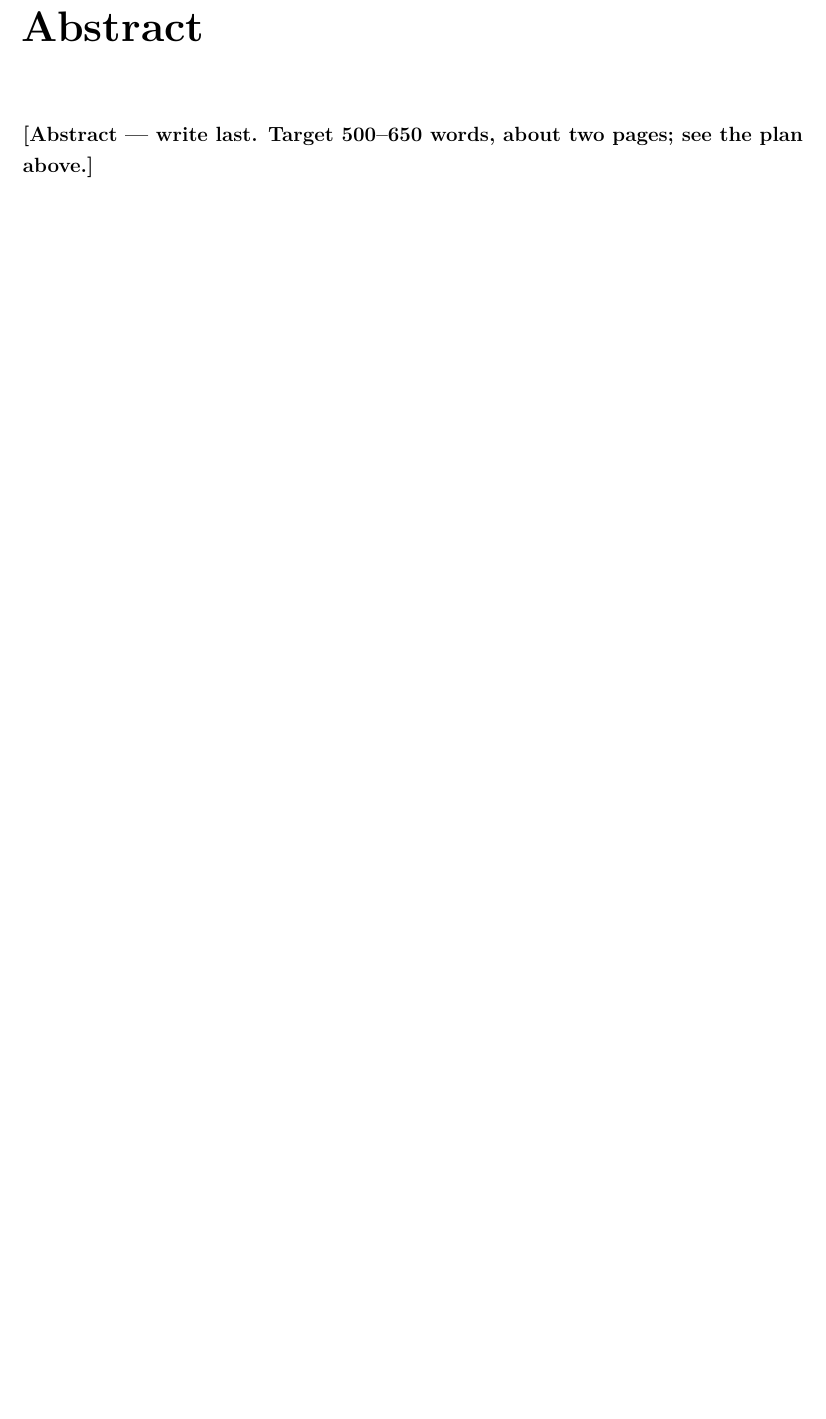
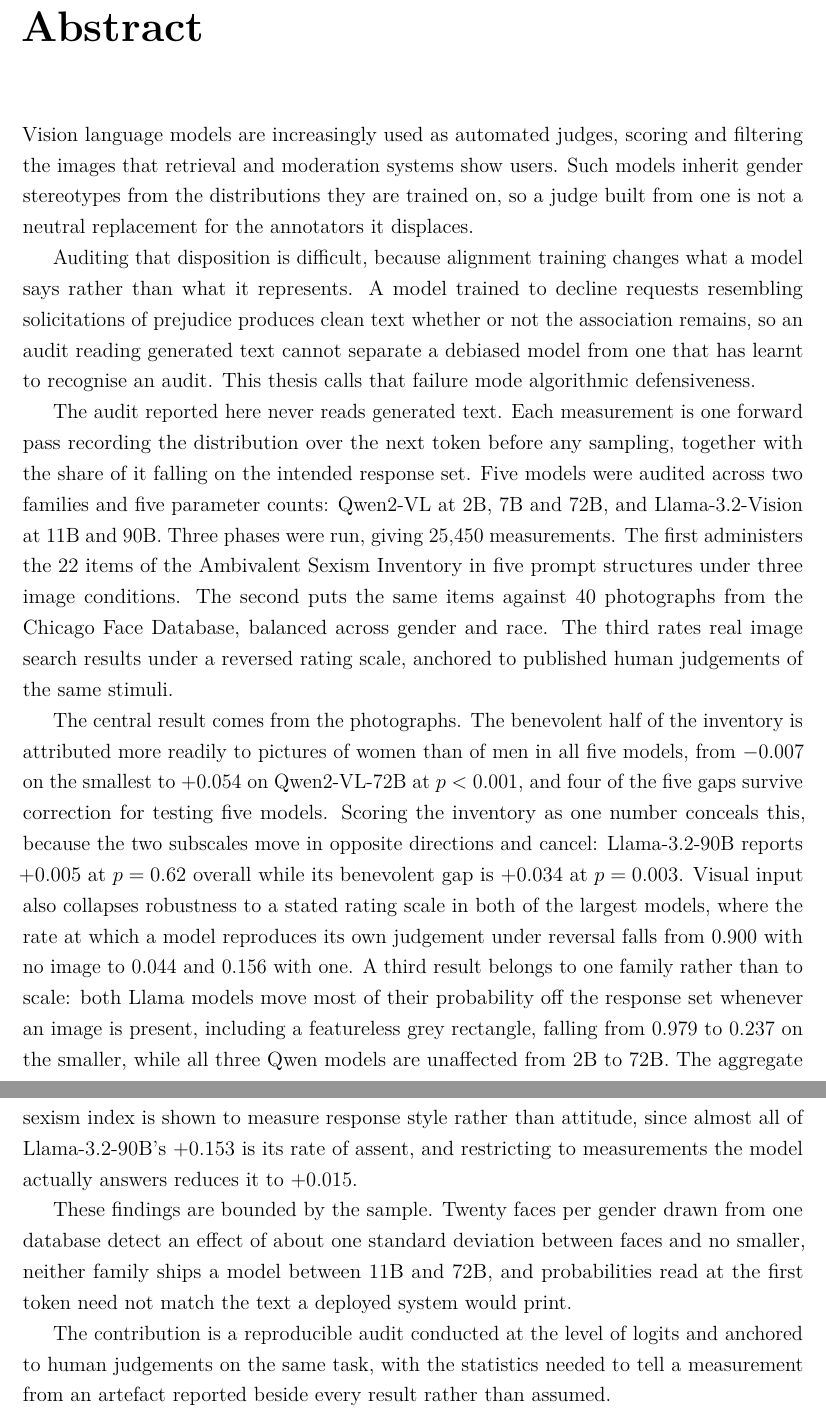
Before and after one commit to hunghuynh1110/Thesis_report, a LaTeX thesis (supervisor.tex, which reads frontmatter/abstract.tex): part of page 6 of 99 before the commit and two parts of pages 6 and 7 of 100 after it, the two joined at a grey line, cut so that both start at the same text, the shorter picture padded with empty space. Compiled offline with pdfLaTeX.

Commit message:
Draft the abstract
NOT PUSHED, with chapter 8, at Hung's request.

547 words, which is 2.5 to 3.0 minutes at 180 to 220 words per minute, so
inside the three-minute ceiling the brief sets rather than at it. The first
draft came to 589 words and read at 3.3 minutes at the slow end; it was
trimmed by tightening the method paragraph rather than by dropping a
finding, since the brief says to cut from Findings only after the prose is
already tight and never from Limits.

Follows the six moves of the plan. Findings are ordered by priority: the
Phase 1B gender gap first, paired in the same breath with the fact that a
single combined score conceals it, then the robustness collapse, then
defensiveness as a family property, then the aggregate index measuring
response style.

Checked against the brief's constraints rather than assumed: no citations,
no undefined symbols, no forward references, no first person, no dashes,
and every quantitative claim carries its number. Mean sentence 26.0 words,
median 23.

Sits on page v and runs to a page and a half. Decision D8, whether the EECS
template caps the abstract, is still open and would force a cut if it does.

Co-Authored-By: Claude Opus 5 <noreply@anthropic.com>

```diff
--- a/frontmatter/abstract.tex
+++ b/frontmatter/abstract.tex
@@ -82,6 +82,59 @@
 % \textbf{Check before submitting.} Read it aloud and time it.
 % \end{plan}
 
-\textbf{[Abstract --- write last. Target 500--650 words, about two pages;
-see the plan above.]}
+Vision language models are increasingly used as automated judges, scoring and
+filtering the images that retrieval and moderation systems show users. Such
+models inherit gender stereotypes from the distributions they are trained on,
+so a judge built from one is not a neutral replacement for the annotators it
+displaces.
+
+Auditing that disposition is difficult, because alignment training changes
+what a model says rather than what it represents. A model trained to decline
+requests resembling solicitations of prejudice produces clean text whether or
+not the association remains, so an audit reading generated text cannot
+separate a debiased model from one that has learnt to recognise an audit.
+This thesis calls that failure mode algorithmic defensiveness.
+
+The audit reported here never reads generated text. Each measurement is one
+forward pass recording the distribution over the next token before any
+sampling, together with the share of it falling on the intended response set.
+Five models were audited across two families and five parameter counts:
+Qwen2-VL at 2B, 7B and 72B, and Llama-3.2-Vision at 11B and 90B. Three phases
+were run, giving 25,450 measurements. The first administers the 22 items of
+the Ambivalent Sexism Inventory in five prompt structures under three image
+conditions. The second puts the same items against 40 photographs from the
+Chicago Face Database, balanced across gender and race. The third rates real
+image search results under a reversed rating scale, anchored to published
+human judgements of the same stimuli.
+
+The central result comes from the photographs. The benevolent half of the
+inventory is attributed more readily to pictures of women than of men in all
+five models, from $-0.007$ on the smallest to $+0.054$ on Qwen2-VL-72B at
+$p<0.001$, and four of the five gaps survive correction for testing five
+models. Scoring the inventory as one number conceals this, because the two
+subscales move in opposite directions and cancel: Llama-3.2-90B reports
+$+0.005$ at $p=0.62$ overall while its benevolent gap is $+0.034$ at
+$p=0.003$.
+Visual input also collapses robustness to a stated rating scale in both of the
+largest models, where the rate at which a model reproduces its own judgement
+under reversal falls from $0.900$ with no image to $0.044$ and $0.156$ with
+one. A third result belongs to one family rather than to scale: both Llama models
+move most of their probability off the response set whenever an image is
+present, including a featureless grey rectangle, falling from $0.979$ to
+$0.237$ on the smaller, while all three Qwen models are unaffected from 2B to
+72B. The aggregate sexism index is shown to measure response style rather than
+attitude, since almost all of Llama-3.2-90B's $+0.153$ is its rate of assent,
+and restricting to measurements the model actually answers reduces it to
+$+0.015$.
+
+These findings are bounded by the sample. Twenty faces per gender drawn from
+one database detect an effect of about one standard deviation between faces
+and no smaller, neither family ships a model between 11B and 72B, and
+probabilities read at the first token need not match the text a deployed
+system would print.
+
+The contribution is a reproducible audit conducted at the level of logits and
+anchored to human judgements on the same task, with the statistics needed to
+tell a measurement from an artefact reported beside every result rather than
+assumed.
 \clearpage
```
